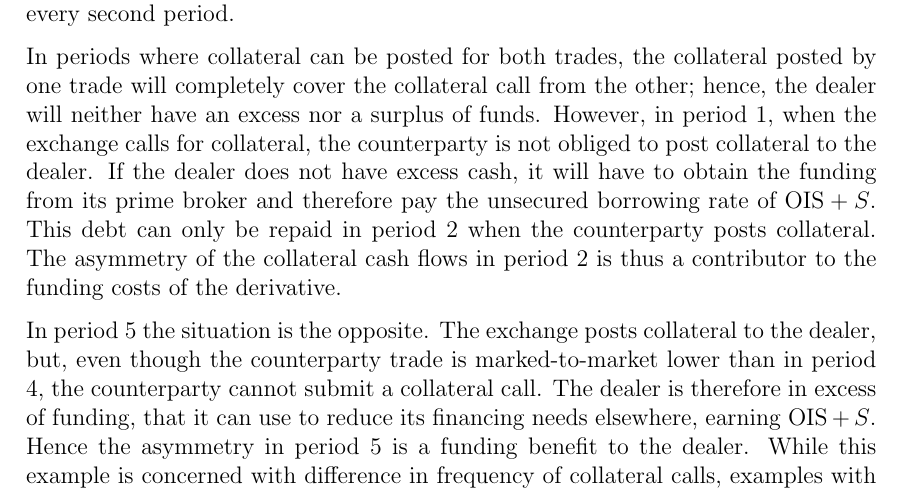
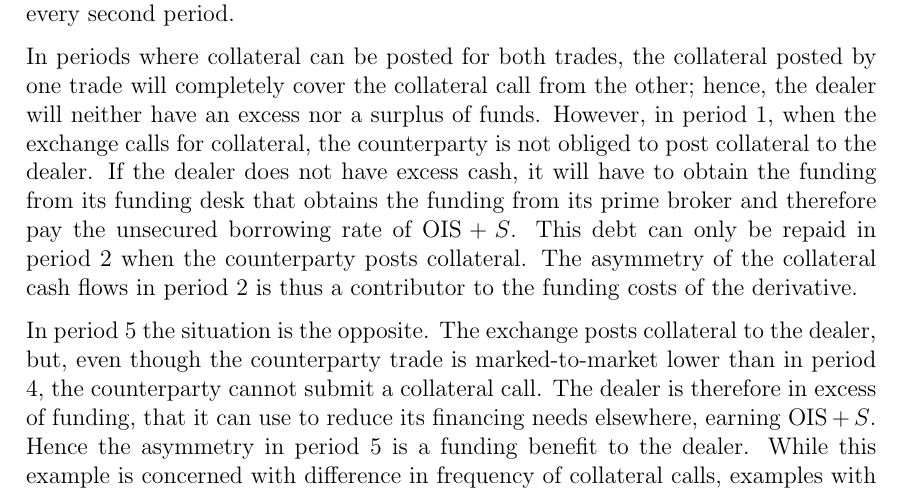
Before and after one commit to sebastianbaltser/master-thesis, a LaTeX thesis (thesis/main.tex, which reads thesis/content/body-matter/fva-debate/sources-of-funding-costs.tex): part of page 8 of 44, cut so that both start at the same text. Compiled offline with pdfLaTeX.

Commit message:
Specify that the funding desks fund the swap

```diff
--- a/thesis/content/body-matter/fva-debate/sources-of-funding-costs.tex
+++ b/thesis/content/body-matter/fva-debate/sources-of-funding-costs.tex
@@ -152,7 +152,8 @@
         However, in period 1, when the exchange calls for collateral,
         the counterparty is not obliged to post collateral to the dealer.
         If the dealer does not have excess cash,
-        it will have to obtain the funding from its prime broker
+        it will have to obtain the funding from its funding desk
+        that obtains the funding from its prime broker
         and therefore pay the unsecured borrowing rate of $\OIS/ + S$.
         This debt can only be repaid in period 2 when the counterparty posts collateral.
         The asymmetry of the collateral cash flows in period 2
```
